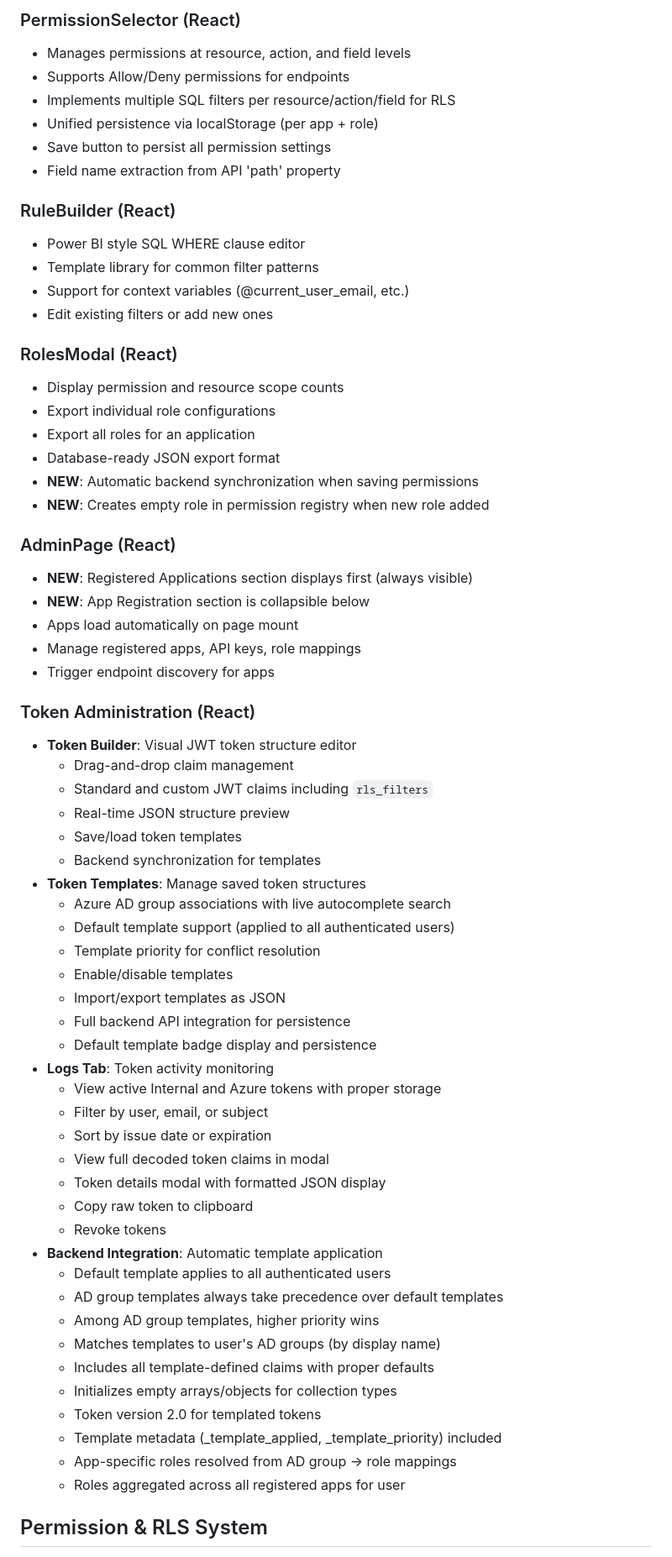
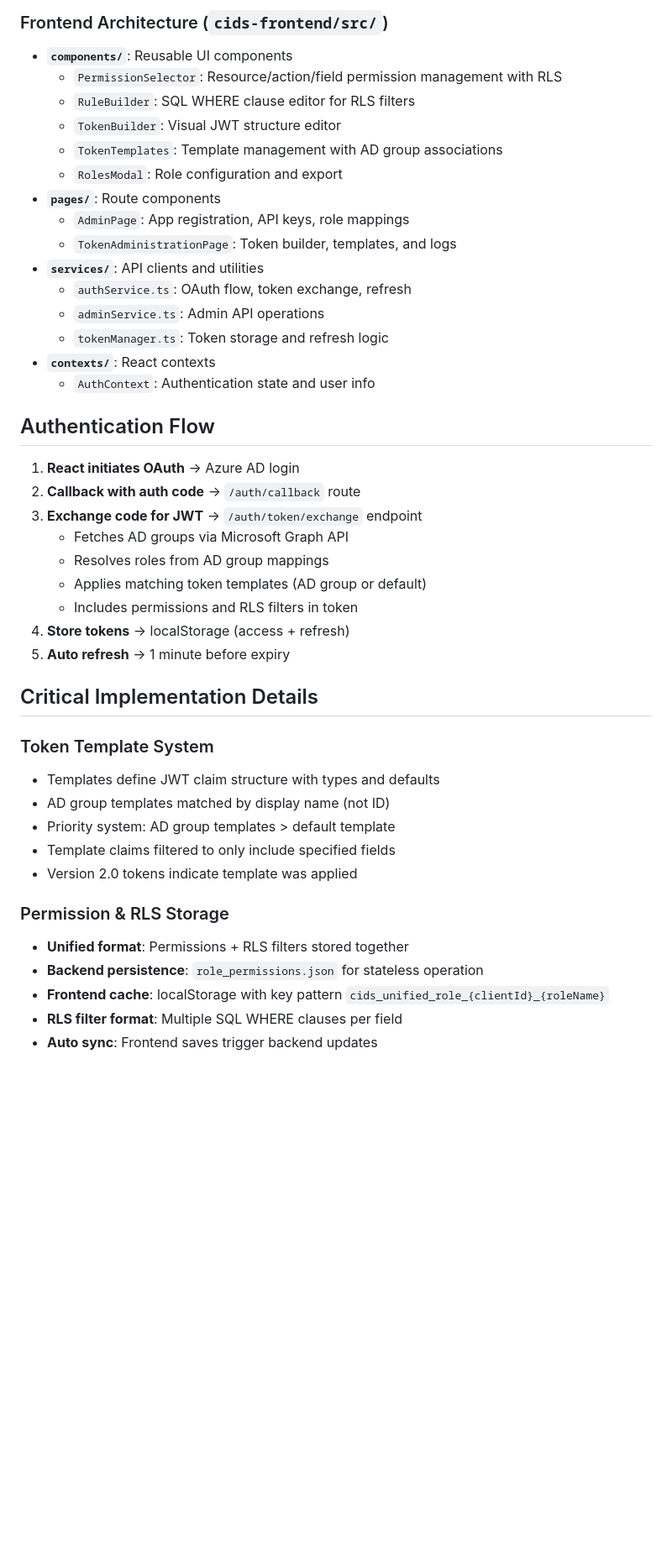
Before and after one commit to fortegavolusia/cid-main, a Markdown page: CLAUDE.md, the part around one of its changes. Shown at 84% size. Drawn GitHub-style; blank space fills up the shorter version.

```diff
--- a/CLAUDE.md
+++ b/CLAUDE.md
@@ -57,67 +71,46 @@ python3 azure-auth-app/test_apps/compliant_app_with_ui.py
 
-### PermissionSelector (React)
-- Manages permissions at resource, action, and field levels
-- Supports Allow/Deny permissions for endpoints
-- Implements multiple SQL filters per resource/action/field for RLS
-- Unified persistence via localStorage (per app + role)
-- Save button to persist all permission settings
-- Field name extraction from API 'path' property
+### Frontend Architecture (`cids-frontend/src/`)
+- **`components/`**: Reusable UI components
+  - `PermissionSelector`: Resource/action/field permission management with RLS
+  - `RuleBuilder`: SQL WHERE clause editor for RLS filters
+  - `TokenBuilder`: Visual JWT structure editor
+  - `TokenTemplates`: Template management with AD group associations
+  - `RolesModal`: Role configuration and export
+- **`pages/`**: Route components
+  - `AdminPage`: App registration, API keys, role mappings
+  - `TokenAdministrationPage`: Token builder, templates, and logs
+- **`services/`**: API clients and utilities
+  - `authService.ts`: OAuth flow, token exchange, refresh
+  - `adminService.ts`: Admin API operations
+  - `tokenManager.ts`: Token storage and refresh logic
+- **`contexts/`**: React contexts
+  - `AuthContext`: Authentication state and user info
 
-### RuleBuilder (React)
-- Power BI style SQL WHERE clause editor
-- Template library for common filter patterns
-- Support for context variables (@current_user_email, etc.)
-- Edit existing filters or add new ones
+## Authentication Flow
 
-### RolesModal (React)
-- Display permission and resource scope counts
-- Export individual role configurations
-- Export all roles for an application
-- Database-ready JSON export format
-- **NEW**: Automatic backend synchronization when saving permissions
-- **NEW**: Creates empty role in permission registry when new role added
+1. **React initiates OAuth** → Azure AD login
+2. **Callback with auth code** → `/auth/callback` route
+3. **Exchange code for JWT** → `/auth/token/exchange` endpoint
+   - Fetches AD groups via Microsoft Graph API
+   - Resolves roles from AD group mappings
+   - Applies matching token templates (AD group or default)
+   - Includes permissions and RLS filters in token
+4. **Store tokens** → localStorage (access + refresh)
+5. **Auto refresh** → 1 minute before expiry
 
-### AdminPage (React)
-- **NEW**: Registered Applications section displays first (always visible)
-- **NEW**: App Registration section is collapsible below
-- Apps load automatically on page mount
-- Manage registered apps, API keys, role mappings
-- Trigger endpoint discovery for apps
+## Critical Implementation Details
 
-### Token Administration (React)
-- **Token Builder**: Visual JWT token structure editor
-  - Drag-and-drop claim management
-  - Standard and custom JWT claims including `rls_filters`
-  - Real-time JSON structure preview
-  - Save/load token templates
-  - Backend synchronization for templates
-- **Token Templates**: Manage saved token structures
-  - Azure AD group associations with live autocomplete search
-  - Default template support (applied to all authenticated users)
-  - Template priority for conflict resolution
-  - Enable/disable templates
-  - Import/export templates as JSON
-  - Full backend API integration for persistence
-  - Default template badge display and persistence
-- **Logs Tab**: Token activity monitoring
-  - View active Internal and Azure tokens with proper storage
-  - Filter by user, email, or subject
-  - Sort by issue date or expiration
-  - View full decoded token claims in modal
-  - Token details modal with formatted JSON display
-  - Copy raw token to clipboard
-  - Revoke tokens
-- **Backend Integration**: Automatic template application
-  - Default template applies to all authenticated users
-  - AD group templates always take precedence over default templates
-  - Among AD group templates, higher priority wins
-  - Matches templates to user's AD groups (by display name)
-  - Includes all template-defined claims with proper defaults
-  - Initializes empty arrays/objects for collection types
-  - Token version 2.0 for templated tokens
-  - Template metadata (_template_applied, _template_priority) included
-  - App-specific roles resolved from AD group → role mappings
-  - Roles aggregated across all registered apps for user
+### Token Template System
+- Templates define JWT claim structure with types and defaults
+- AD group templates matched by display name (not ID)
+- Priority system: AD group templates > default template
+- Template claims filtered to only include specified fields
+- Version 2.0 tokens indicate template was applied
 
-## Permission & RLS System
+### Permission & RLS Storage
+- **Unified format**: Permissions + RLS filters stored together
+- **Backend persistence**: `role_permissions.json` for stateless operation
+- **Frontend cache**: localStorage with key pattern `cids_unified_role_{clientId}_{roleName}`
+- **RLS filter format**: Multiple SQL WHERE clauses per field
+- **Auto sync**: Frontend saves trigger backend updates
 
```
Also changed, not shown: other parts of CLAUDE.md (+143 -228 lines).
